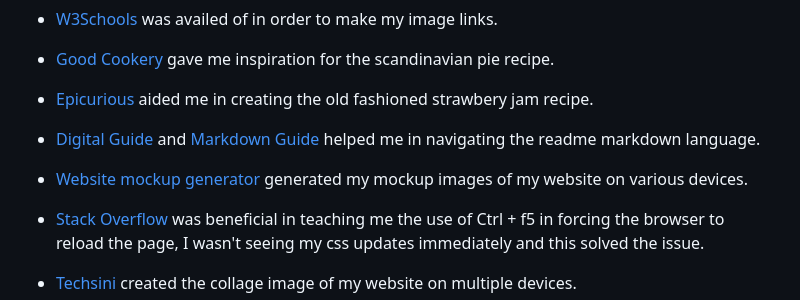
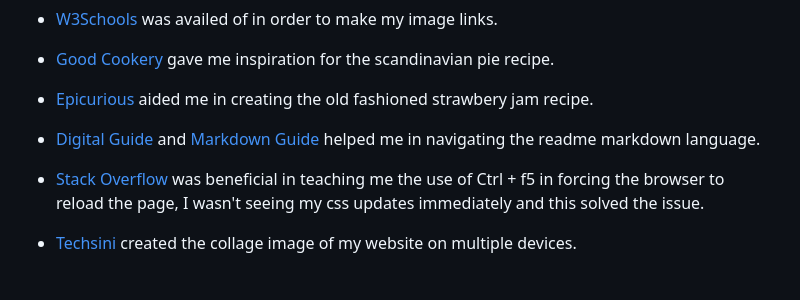
Before and after one commit to erincunningham7/project-portfolio-one, a Markdown page: README.md, the part around the change. Drawn GitHub-style; blank space fills up the shorter version.

Commit message:
docs: updated

```diff
--- a/README.md
+++ b/README.md
@@ -226,8 +226,6 @@ chosen colour palette. The first slide shows a black and white female photograph
 
 * [Digital Guide](https://www.ionos.com/digitalguide/websites/web-development/readme-file/#:~:text=The%20table%20of%20contents%20can%20be%20structured%20with,IDs%20for%20the%20headlines%20in%20the%20readme%20file.) and [Markdown Guide](https://markdownguide.org/cheat-sheet/) helped me in navigating the readme markdown language.
 
-* [Website mockup generator](https://websitemockupgenerator.com/) generated my mockup images of my website on various devices.
-
 * [Stack Overflow](https://stackoverflow.com/questions/12717993/stylesheet-not-updating-when-i-refresh-my-site) was beneficial in teaching me the use of Ctrl + f5 in forcing the browser to reload the page, I wasn't seeing my css updates immediately and this solved the issue.
 
 * [Techsini](https://techsini.com/multi-mockup/index.php) created the collage image of my website on multiple devices.
```
